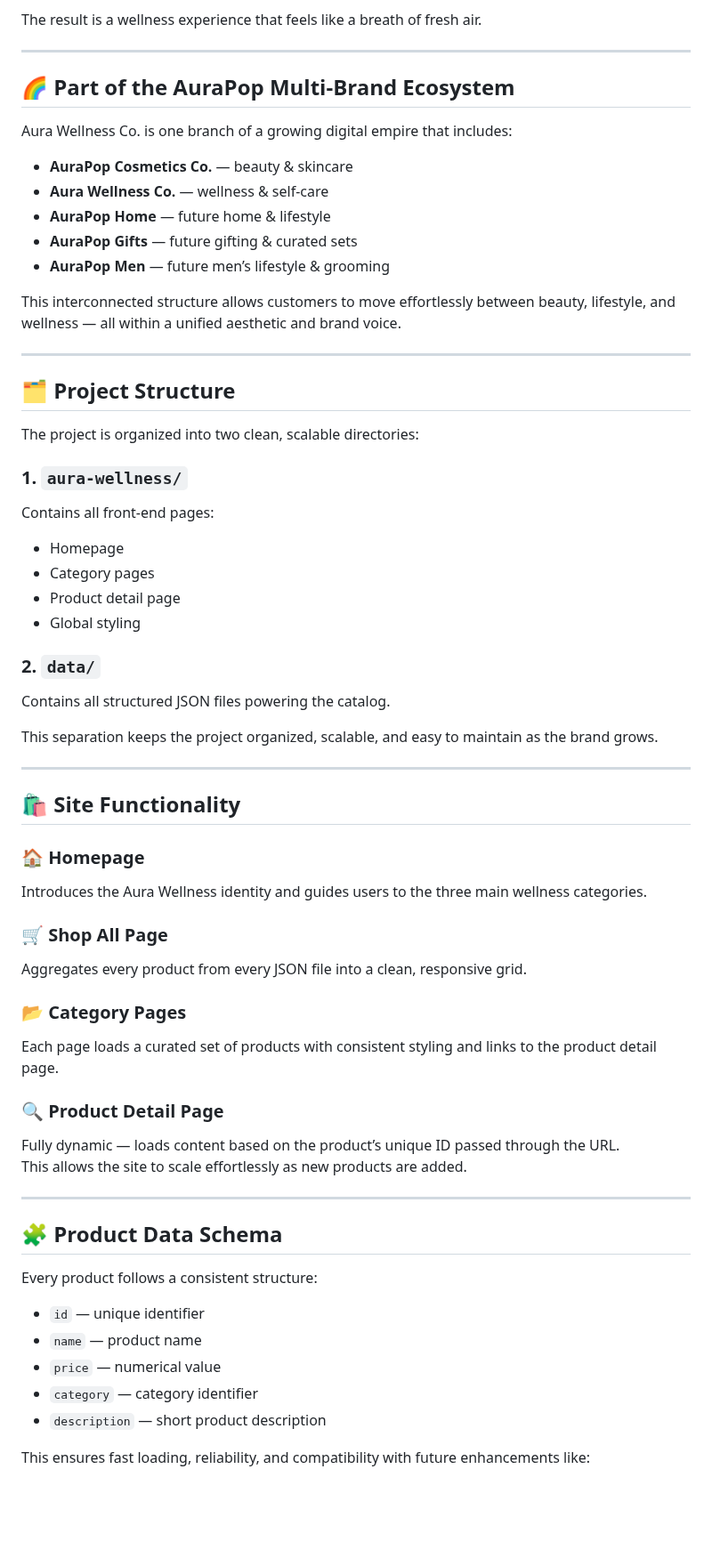
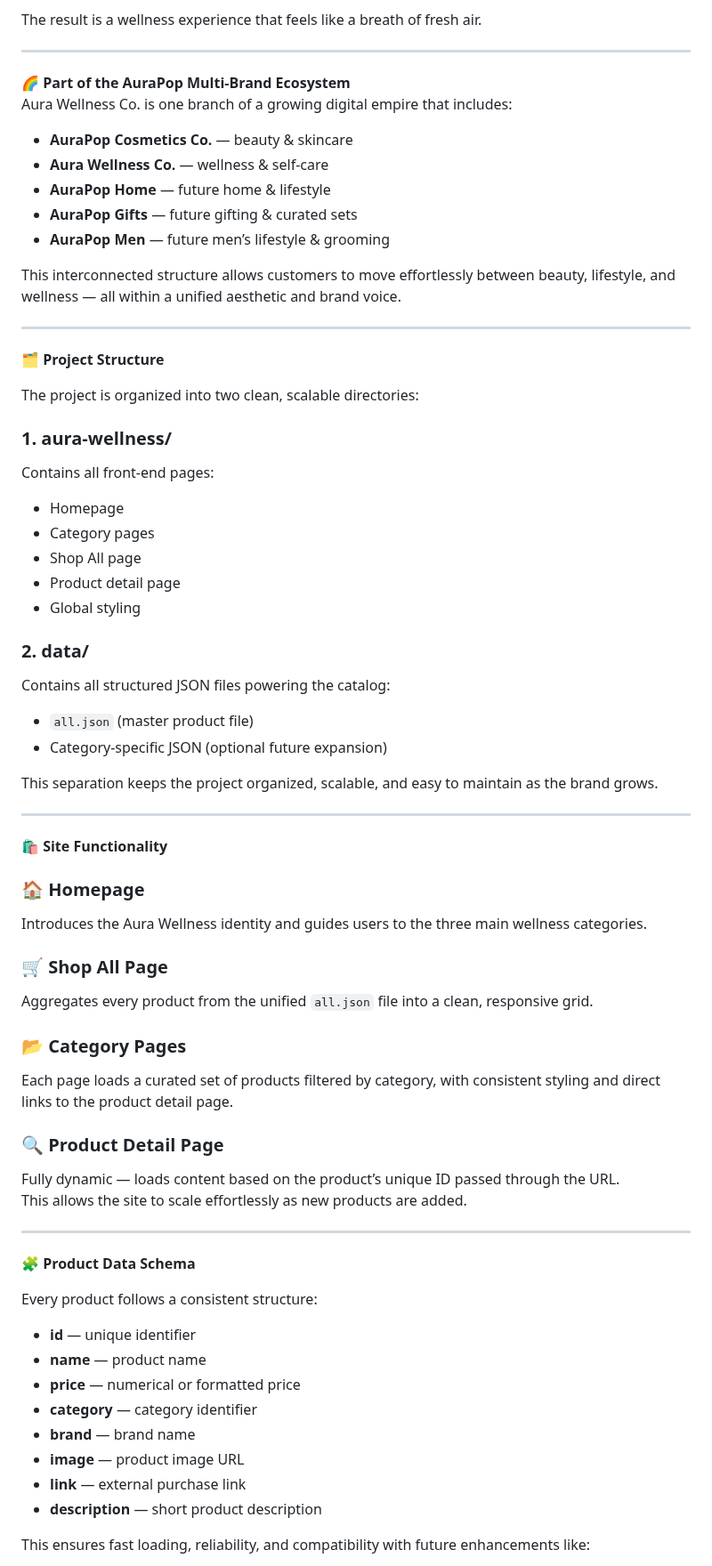
Before and after one commit to toriisimone/aurapop-meta, a Markdown page: README.md, the part around one of its changes. Shown at 89% size. Drawn GitHub-style; blank space fills up the shorter version.

```diff
--- a/README.md
+++ b/README.md
@@ -30,7 +30,7 @@ The result is a wellness experience that feels like a breath of fresh air.
 
 ---
 
-## 🌈 Part of the AuraPop Multi‑Brand Ecosystem
+🌈 **Part of the AuraPop Multi‑Brand Ecosystem**
 Aura Wellness Co. is one branch of a growing digital empire that includes:
 
 - **AuraPop Cosmetics Co.** — beauty & skincare
@@ -43,47 +43,58 @@ This interconnected structure allows customers to move effortlessly between beau
 
 ---
 
-## 🗂️ Project Structure
+🗂️ **Project Structure**
+
 The project is organized into two clean, scalable directories:
 
-### **1. `aura-wellness/`**
+### **1. aura-wellness/**
 Contains all front‑end pages:
+
 - Homepage
 - Category pages
+- Shop All page
 - Product detail page
 - Global styling
 
-### **2. `data/`**
-Contains all structured JSON files powering the catalog.
+### **2. data/**
+Contains all structured JSON files powering the catalog:
+
+- `all.json` (master product file)
+- Category‑specific JSON (optional future expansion)
 
 This separation keeps the project organized, scalable, and easy to maintain as the brand grows.
 
 ---
 
-## 🛍️ Site Functionality
-### **🏠 Homepage**
+🛍️ **Site Functionality**
+
+### 🏠 **Homepage**
 Introduces the Aura Wellness identity and guides users to the three main wellness categories.
 
-### **🛒 Shop All Page**
-Aggregates every product from every JSON file into a clean, responsive grid.
+### 🛒 **Shop All Page**
+Aggregates every product from the unified `all.json` file into a clean, responsive grid.
 
-### **📂 Category Pages**
-Each page loads a curated set of products with consistent styling and links to the product detail page.
+### 📂 **Category Pages**
+Each page loads a curated set of products filtered by category, with consistent styling and direct links to the product detail page.
 
-### **🔍 Product Detail Page**
+### 🔍 **Product Detail Page**
 Fully dynamic — loads content based on the product’s unique ID passed through the URL.
 This allows the site to scale effortlessly as new products are added.
 
 ---
 
-## 🧩 Product Data Schema
+🧩 **Product Data Schema**
+
 Every product follows a consistent structure:
 
-- `id` — unique identifier
-- `name` — product name
-- `price` — numerical value
-- `category` — category identifier
-- `description` — short product description
+- **id** — unique identifier
+- **name** — product name
+- **price** — numerical or formatted price
+- **category** — category identifier
+- **brand** — brand name
+- **image** — product image URL
+- **link** — external purchase link
+- **description** — short product description
 
 This ensures fast loading, reliability, and compatibility with future enhancements like:
 
```
Also changed, not shown: other parts of README.md (+13 -10 lines).
